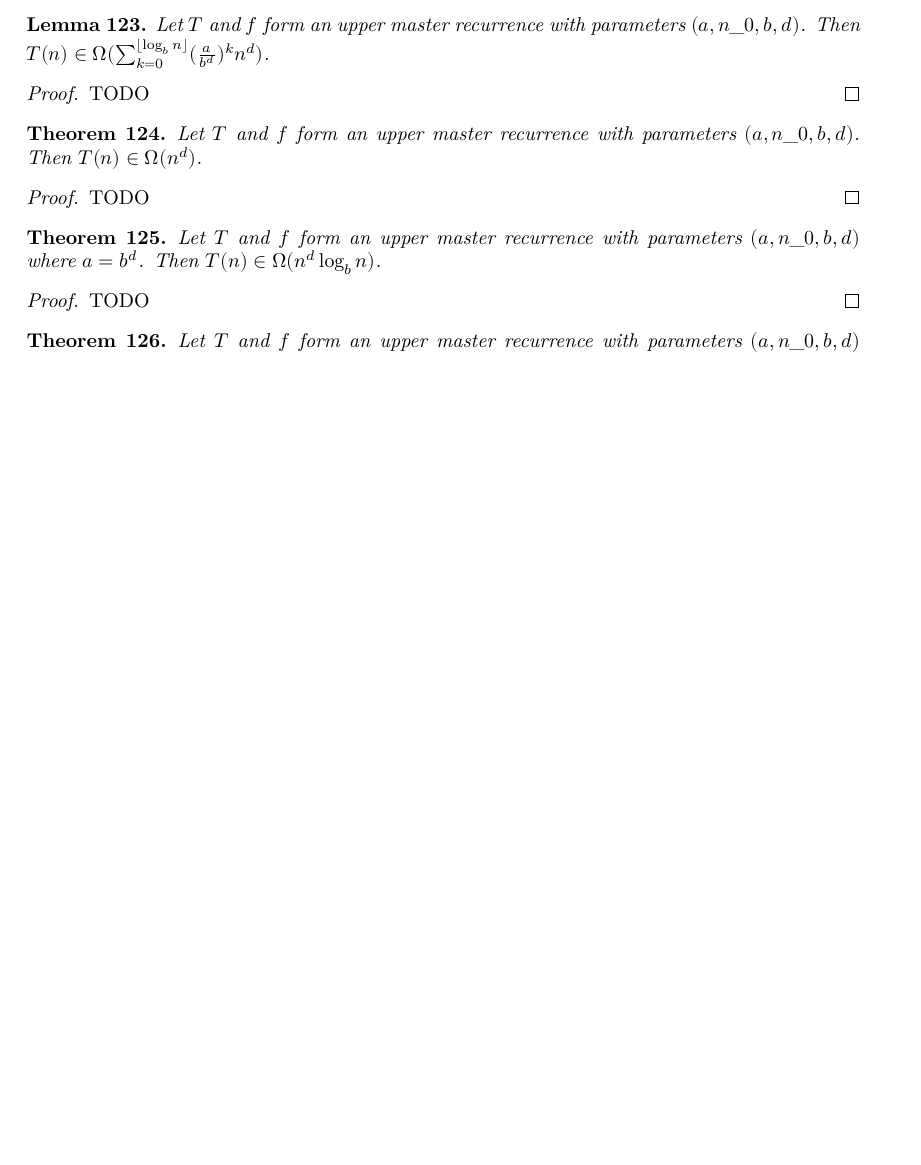
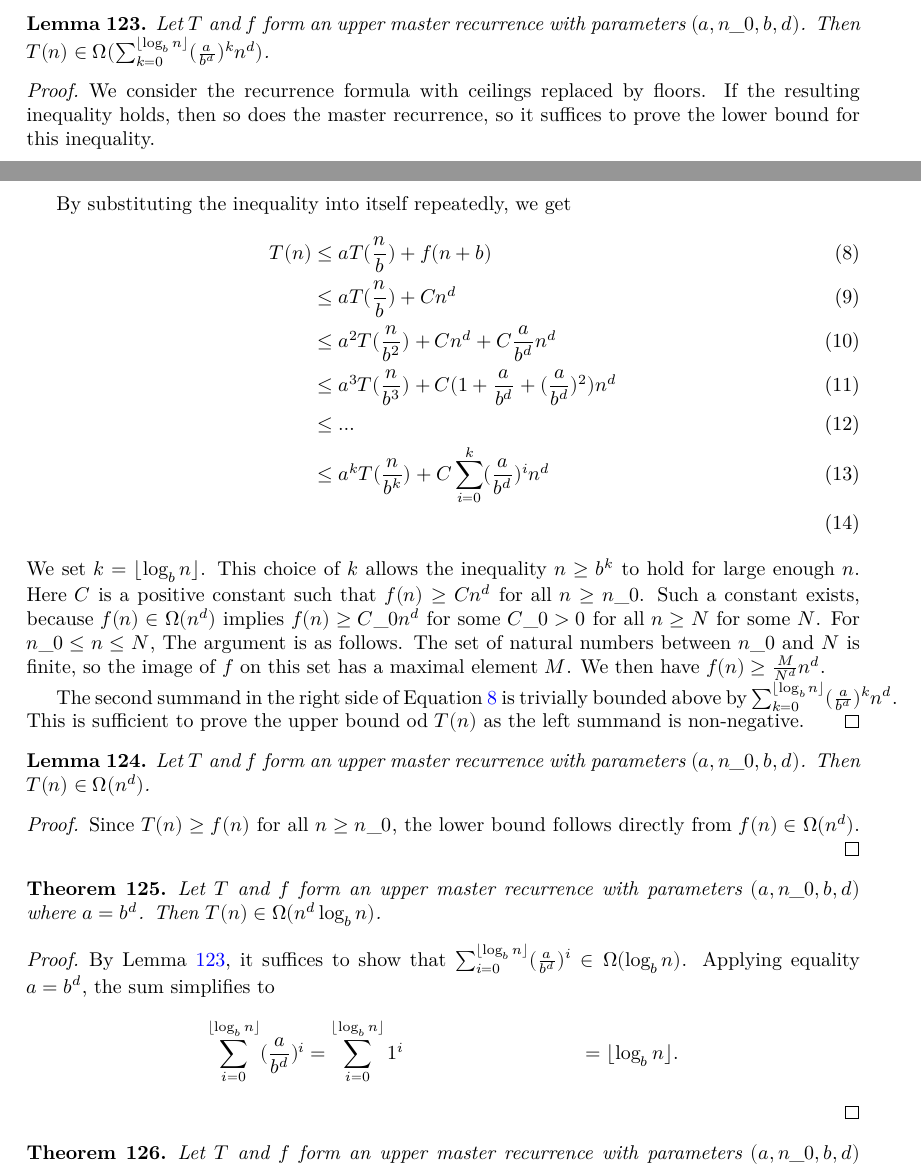
Before and after one commit to jurepustos/master-theorem, a LaTeX document (blueprint/src/print.tex, which reads blueprint/src/master_theorem.tex): part of page 16 of 17 before the commit and two parts of pages 16 and 17 of 18 after it, the two joined at a grey line, cut so that both start at the same text, the shorter picture padded with empty space. Compiled offline with XeLaTeX.

Commit message:
gt proof

```diff
--- a/blueprint/src/master_theorem.tex
+++ b/blueprint/src/master_theorem.tex
@@ -229,22 +230,54 @@ We prove this theorem by proving all of its cases separately.
 \end{lemma}
 
 \begin{proof}
-    \notready
-    TODO
+    \leanok
+    \uses{lemma:big_omega_trans}
+    We consider the recurrence formula with ceilings replaced by floors. If the
+    resulting inequality holds, then so does the master recurrence, so it
+    suffices to prove the lower bound for this inequality.
+
+    By substituting the inequality into itself repeatedly, we get
+    \begin{align}
+        \label{eq:t_rec}
+        T(n) &\leq a T(\frac{n}{b}) + f(n + b) \\
+             &\leq a T(\frac{n}{b}) + C n^d \\
+             &\leq a^2 T(\frac{n}{b^2}) + C n^d + C \frac{a}{b^d} n^d \\
+             &\leq a^3 T(\frac{n}{b^3}) + C (1 + \frac{a}{b^d} +
+                                            (\frac{a}{b^d})^2) n^d \\
+             &\leq \dots \\
+             &\leq a^k T(\frac{n}{b^k}) + C \sum_{i=0}^k
+                                                    (\frac{a}{b^d})^i n^d \\
+    \end{align}
+    We set $k = \lfloor \log_b{n} \rfloor$. This choice of $k$ allows the
+    inequality $n \geq b^k$ to hold for large enough $n$. Here $C$ is a
+    positive constant such that $f(n) \geq C n^d$ for all $n \geq n\_0$.
+    Such a constant exists, because $f(n) \in \Omega(n^d)$ implies
+    $f(n) \geq C\_0 n^d$ for some $C\_0 > 0$ for all $n \geq N$ for some $N$.
+    For $n\_0 \leq n \leq N$, The argument is as follows. The set of natural
+    numbers between $n\_0$ and $N$ is finite, so the image of $f$ on this
+    set has a maximal element $M$. We then have $f(n) \geq \frac{M}{N^d} n^d$.
+
+    The second summand in the right side of Equation \ref{eq:t_rec} is
+    trivially bounded above by
+    $\sum_{k=0}^{\lfloor \log_b{n} \rfloor} (\frac{a}{b^d})^k n^d$. This is
+    sufficient to prove the upper bound od $T(n)$ as the left summand is
+    non-negative.
 \end{proof}
 
-\begin{theorem}
-    \label{thm:upper_master_rec_big_omega}
+\begin{lemma}
+    \label{lemma:upper_master_rec_big_omega}
     \lean{UpperMasterRec.Ω_pow_d}
     \leanok
     \uses{def:upper_master_rec, def:big_omega}
     Let $T$ and $f$ form an upper master recurrence with parameters
     $(a, n\_0, b, d)$. Then $T(n) \in \Omega(n^d)$.
-\end{theorem}
+\end{lemma}
 
 \begin{proof}
-    \notready
-    TODO
+    \leanok
+    \uses{lemma:big_omega_trans}
+    Since $T(n) \geq f(n)$ for all $n \ge n\_0$, the lower bound follows
+    directly from $f(n) \in \Omega(n^d)$.
 \end{proof}
 
 \begin{theorem}
@@ -257,8 +290,16 @@ We prove this theorem by proving all of its cases separately.
 \end{theorem}
 
 \begin{proof}
-    \notready
-    TODO
+    \leanok
+    \uses{lemma:big_omega_geom, lemma:big_omega_trans}
+    By Lemma \ref{lemma:big_omega_geom}, it suffices to show that
+    $\sum_{i=0}^{\lfloor \log_b{n} \rfloor} (\frac{a}{b^d})^i \in
+    \Omega(\log_b{n})$. Applying equality $a = b^d$, the sum simplifies to
+    \begin{align*}
+        \sum_{i=0}^{\lfloor \log_b{n} \rfloor} (\frac{a}{b^d})^i &=
+            \sum_{i=0}^{\lfloor \log_b{n} \rfloor} 1^i &=
+            \lfloor \log_b{n} \rfloor.
+    \end{align*}
 \end{proof}
 
 \begin{theorem}
```
Also changed, not shown: blueprint/src/master_theorem.tex (31 more changed lines), 1 other file.
